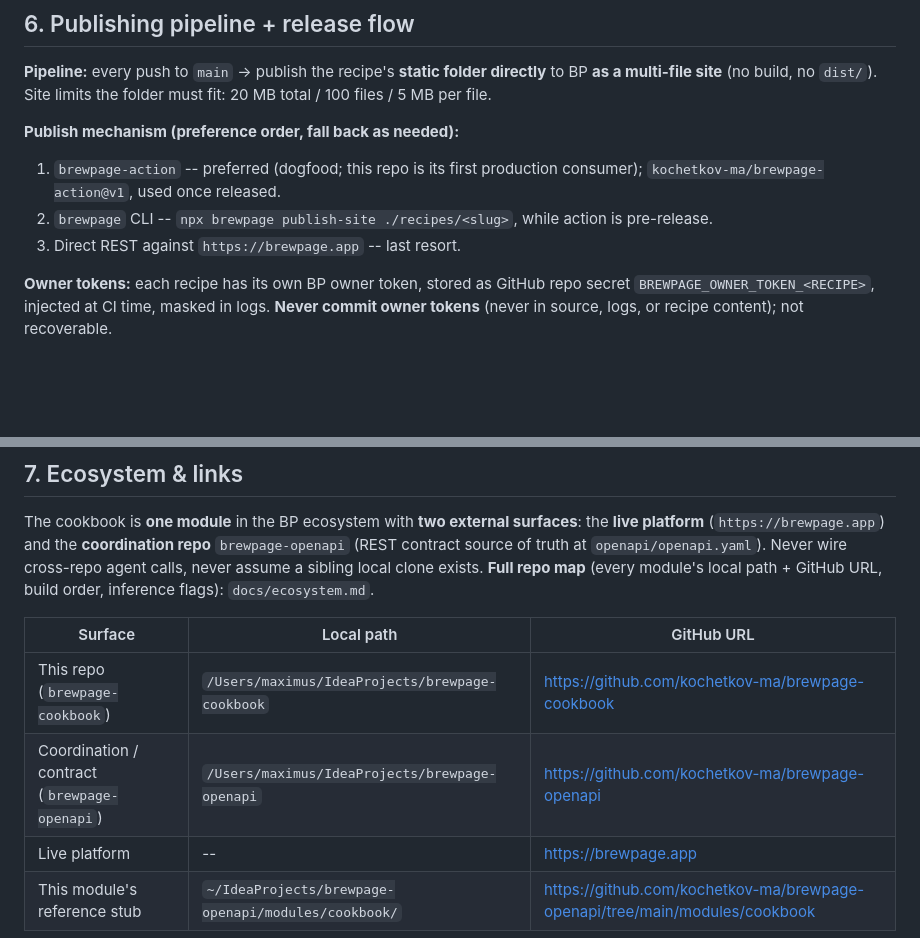
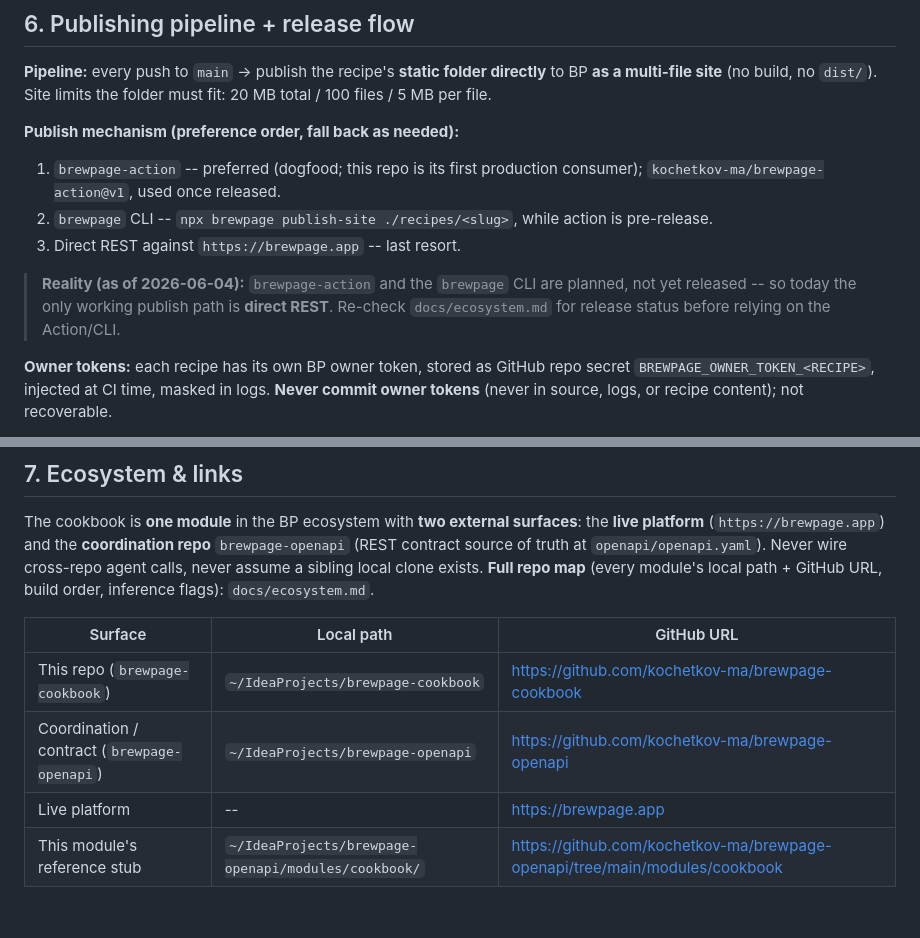
Before and after one commit to kochetkov-ma/brewpage-cookbook, a Markdown page: CLAUDE.md, 2 parts joined by grey strips. Rendered like a GitHub page; blank space fills up the shorter version.

```diff
--- a/CLAUDE.md
+++ b/CLAUDE.md
@@ -70,6 +70,8 @@ Each recipe = a **self-contained folder of static files** published directly to
 2. `brewpage` CLI -- `npx brewpage publish-site ./recipes/<slug>`, while action is pre-release.
 3. Direct REST against `https://brewpage.app` -- last resort.
 
+> **Reality (as of 2026-06-04):** `brewpage-action` and the `brewpage` CLI are planned, not yet released -- so today the only working publish path is **direct REST**. Re-check `docs/ecosystem.md` for release status before relying on the Action/CLI.
+
 **Owner tokens:** each recipe has its own BP owner token, stored as GitHub repo secret `BREWPAGE_OWNER_TOKEN_<RECIPE>`, injected at CI time, masked in logs. **Never commit owner tokens** (never in source, logs, or recipe content); not recoverable.
 
 **Release flow:** content-only PRs ship straight to live URL on merge (no tag); a tag marks a curated milestone (e.g. a complete recipe ships). Tags are **unprefixed `vX.Y.Z`** (`v0.1.0`, `v1.0.0`), matching the BP ecosystem. Do **not** hand-edit `package.json` `version` -- CI (once installed) overwrites it from the tag.
@@ -80,8 +82,8 @@ The cookbook is **one module** in the BP ecosystem with **two external surfaces*
 
 | Surface | Local path | GitHub URL |
 |---------|-----------|------------|
-| This repo (`brewpage-cookbook`) | `/Users/maximus/IdeaProjects/brewpage-cookbook` | https://github.com/kochetkov-ma/brewpage-cookbook |
-| Coordination / contract (`brewpage-openapi`) | `/Users/maximus/IdeaProjects/brewpage-openapi` | https://github.com/kochetkov-ma/brewpage-openapi |
+| This repo (`brewpage-cookbook`) | `~/IdeaProjects/brewpage-cookbook` | https://github.com/kochetkov-ma/brewpage-cookbook |
+| Coordination / contract (`brewpage-openapi`) | `~/IdeaProjects/brewpage-openapi` | https://github.com/kochetkov-ma/brewpage-openapi |
 | Live platform | -- | https://brewpage.app |
 | This module's reference stub | `~/IdeaProjects/brewpage-openapi/modules/cookbook/` | https://github.com/kochetkov-ma/brewpage-openapi/tree/main/modules/cookbook |
 
```
Also changed, not shown: docs/ecosystem.md (+24 -24 lines).
